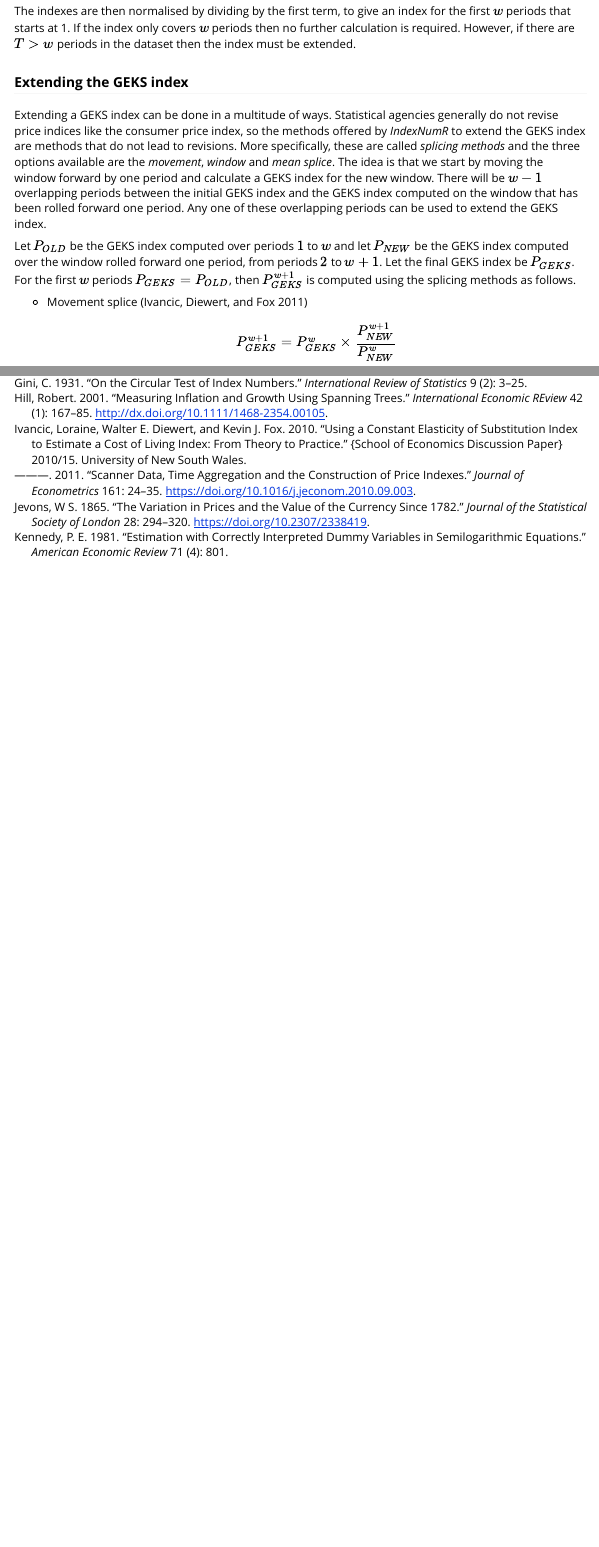
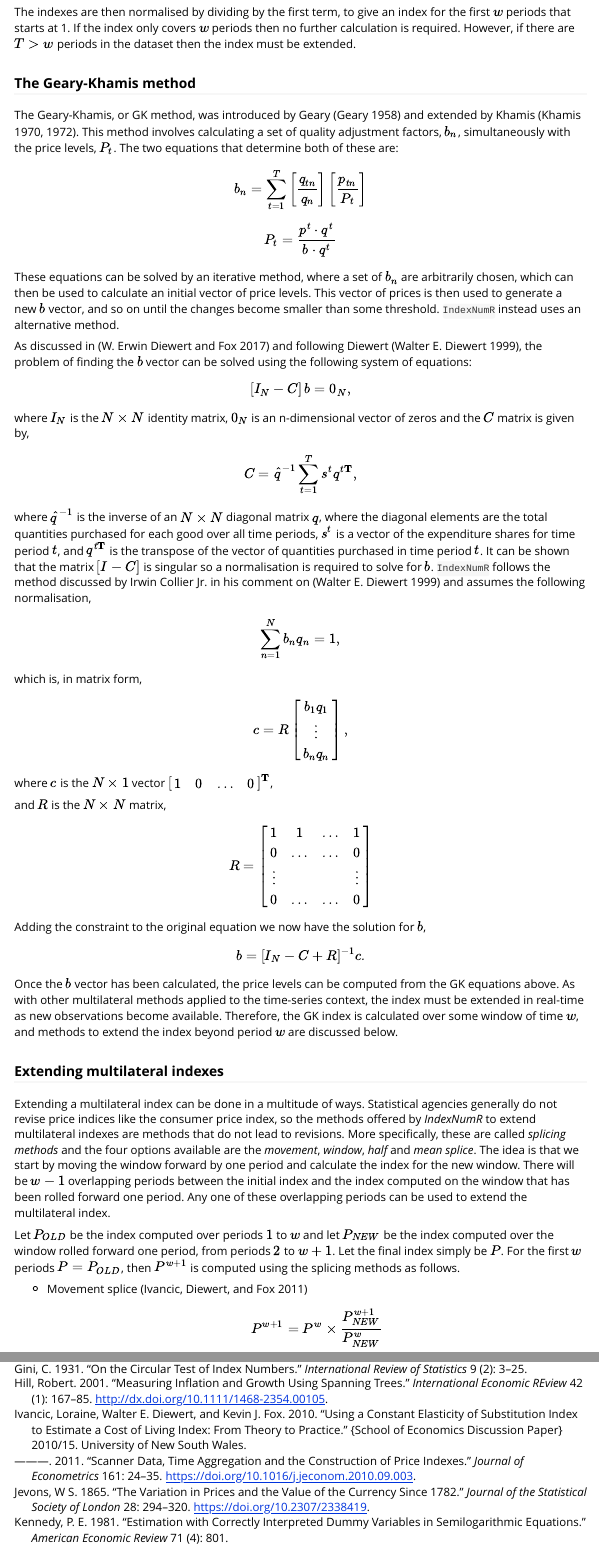
Before and after one commit to grahamjwhite/IndexNumR, an R Markdown document (vignettes/indexnumr.Rmd): the page in a window 1100 px wide, from 11360 px down before the commit and from 12240 px down after it, so that both start at the same text, and a second part further down, joined at a grey line. Rendered offline with R 4.5, knitr and Pandoc, with nearby package versions.

Commit message:
vignette updates for geary-khamis and CESData

```diff
--- a/vignettes/indexnumr.Rmd
+++ b/vignettes/indexnumr.Rmd
@@ -359,13 +409,59 @@ So that the first term of the GEKS index is the geometric mean of the elements i
 
 The indexes are then normalised by dividing by the first term, to give an index for the first $w$ periods that starts at 1. If the index only covers $w$ periods then no further calculation is required. However, if there are $T>w$ periods in the dataset then the index must be extended.
 
-### Extending the GEKS index
+### The Geary-Khamis method
 
-Extending a GEKS index can be done in a multitude of ways. Statistical agencies generally do not revise price indices like the consumer price index, so the methods offered by *IndexNumR* to extend the GEKS index are methods that do not lead to revisions. More specifically, these are called *splicing methods* and the three options available are the *movement*, *window* and *mean splice*. The idea is that we start by moving the window forward by one period and calculate a GEKS index for the new window. There will be $w-1$ overlapping periods between the initial GEKS index and the GEKS index computed on the window that has been rolled forward one period. Any one of these overlapping periods can be used to extend the GEKS index.
+The Geary-Khamis, or GK method, was introduced by Geary [@geary:1958] and extended by Khamis [@khamis:1970; @khamis:1972]. This method involves calculating a set of quality adjustment factors, $b_{n}$, simultaneously with the price levels, $P_{t}$. The two equations that determine both of these are:
+\begin{equation}
+  b_{n} = \sum_{t=1}^{T}\left[\frac{q_{tn}}{q_{n}}\right]\left[\frac{p_{tn}}{P_{t}}\right]
+\end{equation}
 
-Let $P_{OLD}$ be the GEKS index computed over periods $1$ to $w$ and let $P_{NEW}$ be the GEKS index computed over the window rolled forward one period, from periods $2$ to $w+1$. Let the final GEKS index be $P_{GEKS}$. For the first $w$ periods $P_{GEKS} = P_{OLD}$, then $P_{GEKS}^{w+1}$ is computed using the splicing methods as follows.
+\begin{equation}
+  P_{t} = \frac{p^{t} \cdot q^{t}} {b \cdot q^{t}}
+\end{equation}
+
+These equations can be solved by an iterative method, where a set of $b_{n}$ are arbitrarily chosen, which can then be used to calculate an initial vector of price levels. This vector of prices is then used to generate a new $b$ vector, and so on until the changes become smaller than some threshold. `IndexNumR` instead uses an alternative method.
+
+As discussed in [@df:2017] and following Diewert [@diewert:1999], the problem of finding the $b$ vector can be solved using the following system of equations:
+
+\begin{equation}
+  \left[I_{N} - C\right]b = 0_{N},
+\end{equation}
+where $I_{N}$ is the $N \times N$ identity matrix, $0_{N}$ is an n-dimensional vector of zeros and the $C$ matrix is given by,
+
+\begin{equation}
+  C = \hat{q}^{-1} \sum_{t=1}^{T}s^{t}q^{t\textbf{T}},
+\end{equation}
+where $\hat{q}^{-1}$ is the inverse of an $N \times N$ diagonal matrix $q$, where the diagonal elements are the total quantities purchased for each good over all time periods, $s^{t}$ is a vector of the expenditure shares for time period $t$, and $q^{t\textbf{T}}$ is the transpose of the vector of quantities purchased in time period $t$. It can be shown that the matrix $[I-C]$ is singular so a normalisation is required to solve for $b$. `IndexNumR` follows the method discussed by Irwin Collier Jr. in his comment on [@diewert:1999] and assumes the following normalisation,
+
+\begin{equation}
+  \sum_{n=1}^{N}b_{n}q_{n} = 1,
+\end{equation}
+which is, in matrix form,
+\begin{equation}
+  c = R\begin{bmatrix} b_{1}q_{1} \\ \vdots \\ b_{n}q_{n} \end{bmatrix},
+\end{equation}
+where $c$ is the $N \times 1$ vector $\begin{bmatrix} 1 & 0 & \dots & 0 \end{bmatrix}^{\textbf{T}}$,
+
+and $R$ is the $N \times N$ matrix,
+\begin{equation}
+  R = \begin{bmatrix} 1 & 1 & \dots & 1 \\ 0 & \dots & \dots & 0 \\ \vdots & & & \vdots \\ 0 & \dots & \dots & 0 \end{bmatrix}
+\end{equation}
+
+Adding the constraint to the original equation we now have the solution for $b$,
+\begin{equation}
+  b = [I_{N} - C + R]^{-1}c.
+\end{equation}
+
+Once the $b$ vector has been calculated, the price levels can be computed from the GK equations above. As with other multilateral methods applied to the time-series context, the index must be extended in real-time as new observations become available. Therefore, the GK index is calculated over some window of time $w$, and methods to extend the index beyond period $w$ are discussed below.
+
+### Extending multilateral indexes
+
+Extending a multilateral index can be done in a multitude of ways. Statistical agencies generally do not revise price indices like the consumer price index, so the methods offered by *IndexNumR* to extend multilateral indexes are methods that do not lead to revisions. More specifically, these are called *splicing methods* and the four options available are the *movement*, *window*, *half* and *mean splice*. The idea is that we start by moving the window forward by one period and calculate the index for the new window. There will be $w-1$ overlapping periods between the initial index and the index computed on the window that has been rolled forward one period. Any one of these overlapping periods can be used to extend the multilateral index.
+
+Let $P_{OLD}$ be the index computed over periods $1$ to $w$ and let $P_{NEW}$ be the index computed over the window rolled forward one period, from periods $2$ to $w+1$. Let the final index simply be $P$. For the first $w$ periods $P = P_{OLD}$, then $P^{w+1}$ is computed using the splicing methods as follows.
 
 * Movement splice [@idf:2011]
 \begin{equation}
-  P_{GEKS}^{w+1} = P_{GEKS}^{w} \times \frac{P_{NEW}^{w+1}}{P_{NEW}^{w}}
+  P^{w+1} = P^{w} \times \frac{P_{NEW}^{w+1}}{P_{NEW}^{w}}
 \end{equation}
--- a/vignettes/indexnumrbib.bib
+++ b/vignettes/indexnumrbib.bib
@@ -281,3 +281,17 @@
   Volume = {51},
   Pages = {561--570}
 }
+
+@article{geary:1958,
+  Author = {R.G. Geary},
+  Title = {A Note on Comparisons of Exchange Rates and Purchasing Power between Countries},
+  Year = {1958},
+  Journal = {Journal of the Royal Statistical Society Series A},
+  Volume = {121},
+  Pages = {97-99}
+}
+
+@article{khamis:1970,
+  Author = {S.H. Khamis},
+  Title = {Properties and Conditions for the Existence of a New Type of Index Number},
+  Year = {1970},
@@ -283,0 +303,4 @@
+@article{khamis:1972,
+  Author = {S.H. Khamis},
+  Title = {A New System of Index Numbers for National and International Purposes},
+  Year = {1972},
@@ -283,0 +312,10 @@
+@incollection{diewert:1999,
+  Author = {Walter E. Diewert},
+  Title = {Axiomatic and Economic Approaches to International Comparisons},
+  Booktitle = {International and Interarea Comparisons of Income, Output and Prices},
+  Editor = {A. Heston and R.E Lipsey},
+  Series = {Studies in Income and Wealth},
+  Year = {1999},
+  Volume = {61},
+  Publisher = {Chicago: The University of Chicago Press}
+}
```
Also changed, not shown: vignettes/indexnumr.Rmd (70 more changed lines), vignettes/indexnumrbib.bib (10 more changed lines).
